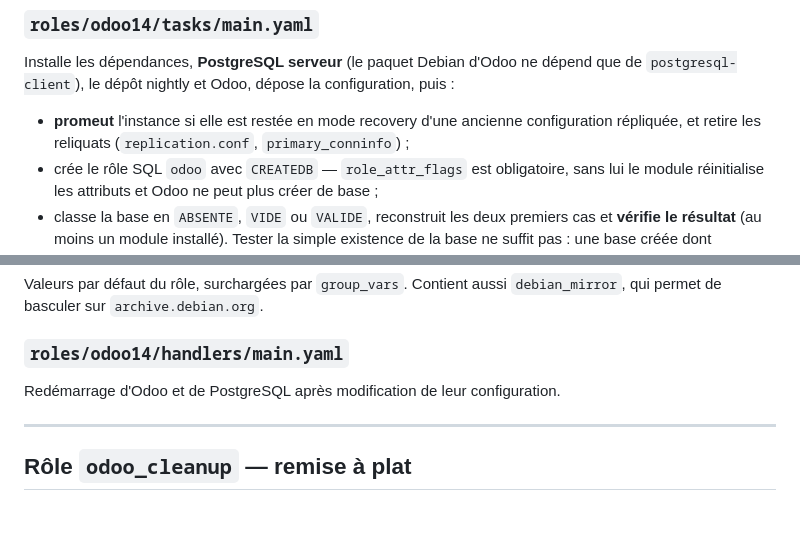
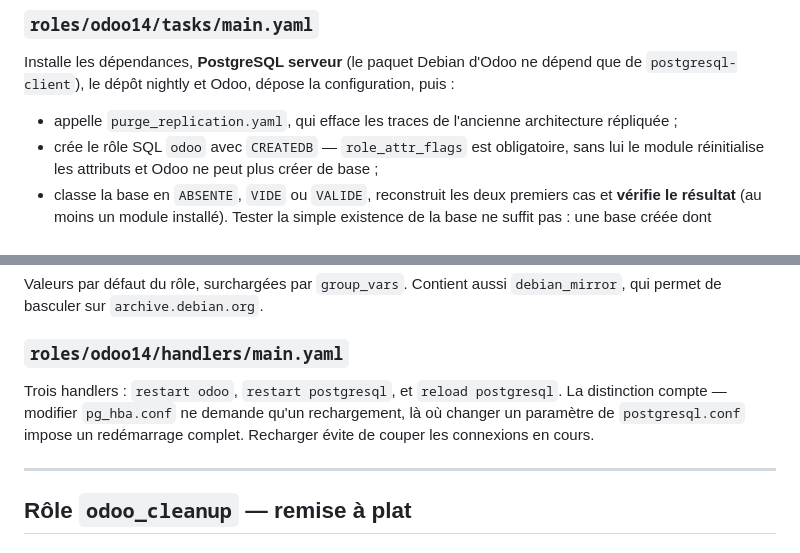
Before and after one commit to maestrovirtuoso/odoo14, a Markdown page: docs/EXPLICATION-DES-FICHIERS.md, 2 parts joined by grey strips. Rendered like a GitHub page; blank space fills up the shorter version.

Commit message:
Met la documentation des fichiers à jour
La promotion et le nettoyage des reliquats ont migré vers
purge_replication.yaml : la description de odoo14/tasks/main.yaml
les décrivait encore. Documente aussi le handler reload postgresql
et pourquoi il se distingue d'un restart.

Co-Authored-By: Claude Opus 5 <noreply@anthropic.com>

```diff
--- a/docs/EXPLICATION-DES-FICHIERS.md
+++ b/docs/EXPLICATION-DES-FICHIERS.md
@@ -170,9 +170,8 @@ Installe les dépendances, **PostgreSQL serveur** (le paquet Debian d'Odoo ne
 dépend que de `postgresql-client`), le dépôt nightly et Odoo, dépose la
 configuration, puis :
 
-- **promeut** l'instance si elle est restée en mode recovery d'une ancienne
-  configuration répliquée, et retire les reliquats (`replication.conf`,
-  `primary_conninfo`) ;
+- appelle `purge_replication.yaml`, qui efface les traces de l'ancienne
+  architecture répliquée ;
 - crée le rôle SQL `odoo` avec `CREATEDB` — `role_attr_flags` est obligatoire,
   sans lui le module réinitialise les attributs et Odoo ne peut plus créer de
   base ;
@@ -227,7 +226,10 @@ Valeurs par défaut du rôle, surchargées par `group_vars`. Contient aussi
 `debian_mirror`, qui permet de basculer sur `archive.debian.org`.
 
 ### `roles/odoo14/handlers/main.yaml`
-Redémarrage d'Odoo et de PostgreSQL après modification de leur configuration.
+Trois handlers : `restart odoo`, `restart postgresql`, et `reload postgresql`.
+La distinction compte — modifier `pg_hba.conf` ne demande qu'un rechargement,
+là où changer un paramètre de `postgresql.conf` impose un redémarrage complet.
+Recharger évite de couper les connexions en cours.
 
 ---
 
```
